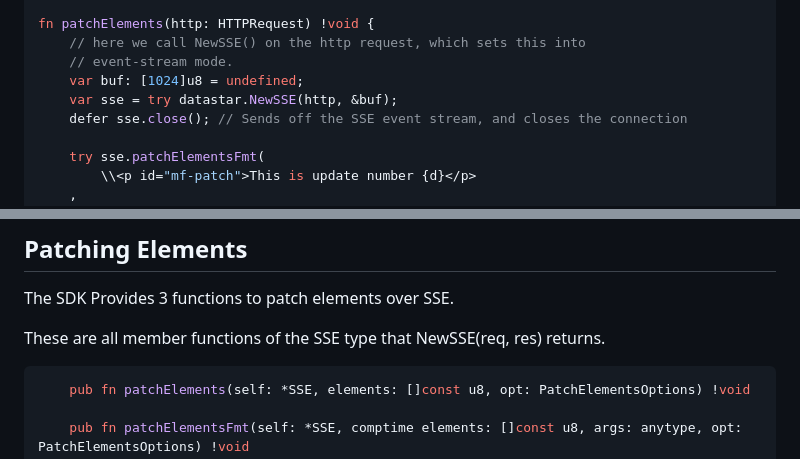
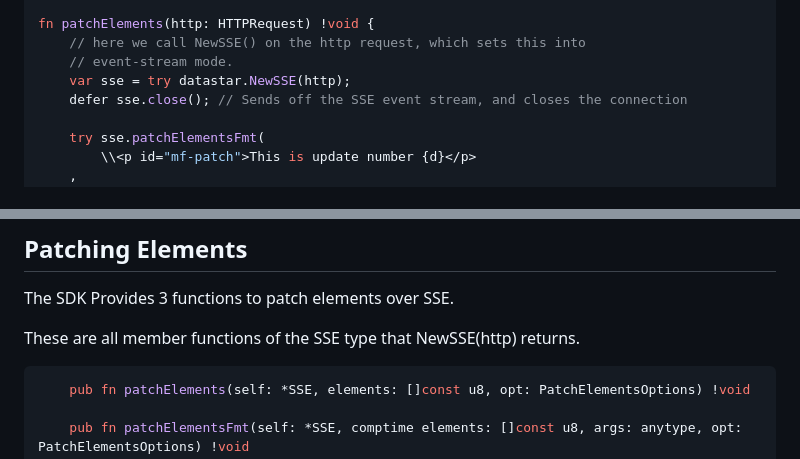
Before and after one commit to zigster64/datastar.zig, a Markdown page: README.md, 2 parts joined by grey strips. GitHub-like rendering.

````diff
--- a/README.md
+++ b/README.md
@@ -211,8 +211,7 @@ fn index(http: HTTPRequest) !void {
 fn patchElements(http: HTTPRequest) !void {
     // here we call NewSSE() on the http request, which sets this into
     // event-stream mode.
-    var buf: [1024]u8 = undefined;
-    var sse = try datastar.NewSSE(http, &buf);
+    var sse = try datastar.NewSSE(http);
     defer sse.close(); // Sends off the SSE event stream, and closes the connection
 
     try sse.patchElementsFmt(
@@ -332,7 +321,7 @@ Example :
 
 The SDK Provides 3 functions to patch elements over SSE.
 
-These are all member functions of the SSE type that NewSSE(req, res) returns.
+These are all member functions of the SSE type that NewSSE(http) returns.
 
 
 ```zig
````
Also changed, not shown: other parts of README.md (+12 -22 lines).
